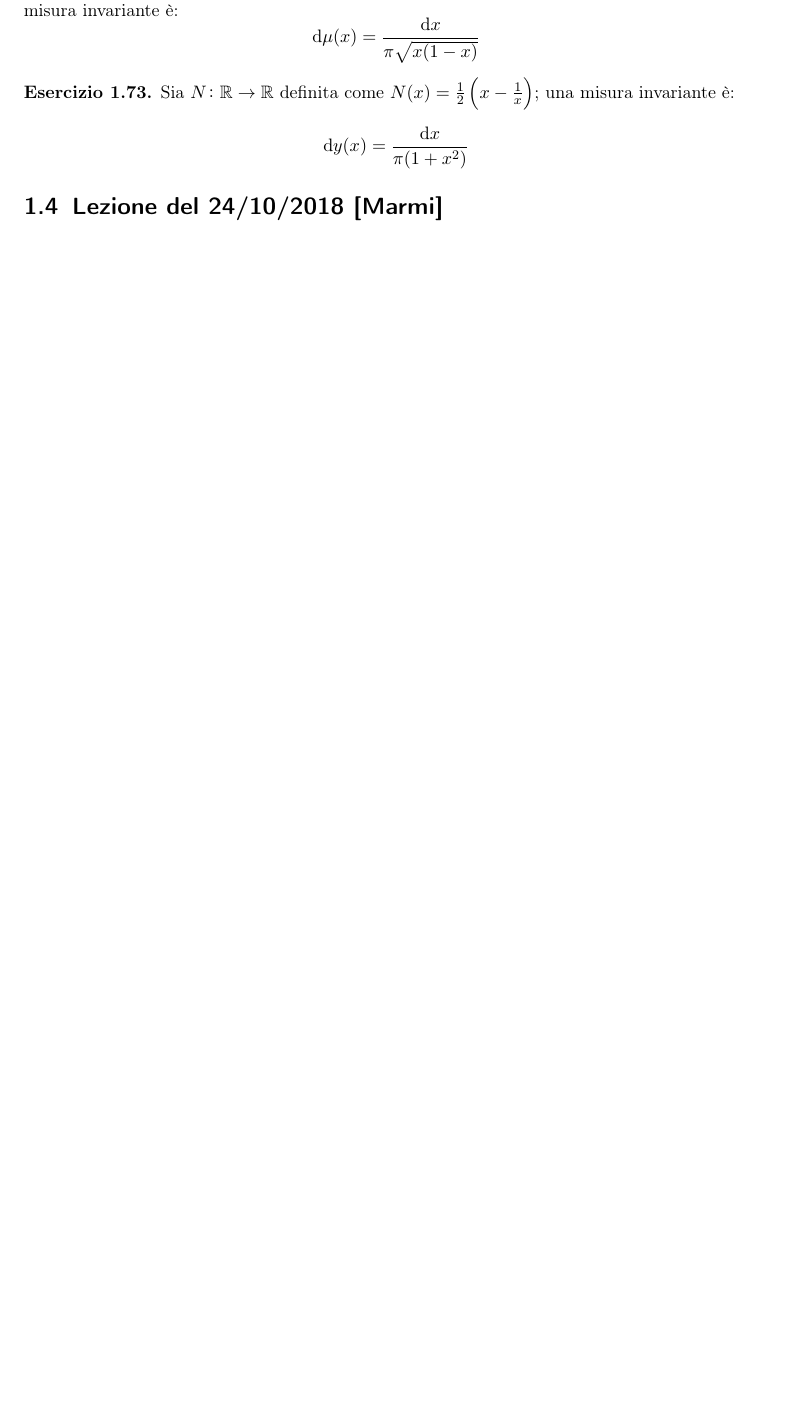
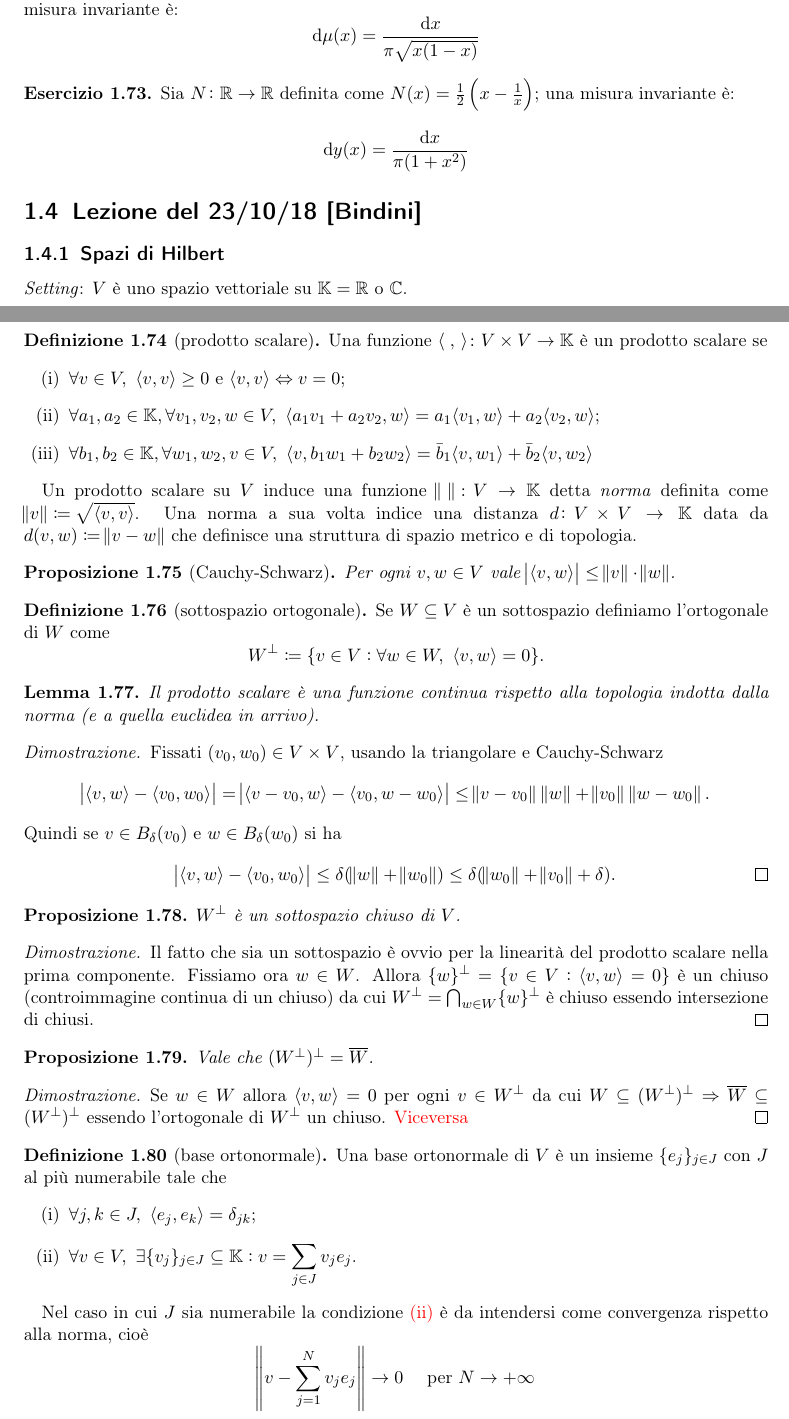
Before and after one commit to SciSNS-2017/Sistemi-Dinamici, a LaTeX book (main.tex, which reads Lezioni/lezione18-10-23.tex): part of page 16 of 22 before the commit and two parts of pages 16 and 17 of 23 after it, the two joined at a grey line, cut so that both start at the same text, the shorter picture padded with empty space. Compiled offline with pdfLaTeX.

Commit message:
Iniziata lezione Bindini

```diff
--- /dev/null
+++ b/Lezioni/lezione18-10-23.tex
@@ -0,0 +1,66 @@
+\section{Lezione del 23/10/18 [Bindini]}
+
+\subsection{Spazi di Hilbert}
+\emph{Setting}: $ V $ è uno spazio vettoriale su $ \K = \R \text{ o } \C $.
+
+\begin{definition}[prodotto scalare]
+    Una funzione $ {\langle \; , \, \rangle} \colon V \times V \to \K $ è un prodotto scalare se
+    \begin{enumerate}[label = (\roman*)]
+        \item $ \forall v \in V, \ {\langle v, v \rangle} \geq 0 $ e $ {\langle v, v \rangle} \iff v = 0 $;
+        \item $ \forall a_1, a_2 \in \K, \forall v_1, v_2, w \in V, \ {\langle a_1v_1 + a_2v_2, w \rangle} = a_1{\langle v_1, w\rangle} + a_2{\langle v_2, w\rangle} $;
+        \item $ \forall b_1, b_2 \in \K, \forall w_1, w_2, v \in V, \ {\langle v, b_1w_1 + b_2w_2 \rangle} = \bar{b}_1{\langle v, w_1\rangle} + \bar{b}_2{\langle v, w_2\rangle} $
+    \end{enumerate}
+\end{definition}
+
+Un prodotto scalare su $ V $ induce una funzione $ \norm{\;} \colon V \to \K  $ detta \emph{norma} definita come $ {\norm{v} \coloneqq \sqrt{{\langle v, v \rangle}}} $. Una norma a sua volta indice una distanza $ d \colon V \times V \to \K $ data da \linebreak $ d(v, w) \coloneqq \norm{v - w} $ che definisce una struttura di spazio metrico e di topologia.
+
+\begin{proposition}[Cauchy-Schwarz]
+    Per ogni $ v, w \in V $ vale $ \abs{{\langle v, w \rangle}} \leq \norm{v} \cdot \norm{w} $.
+\end{proposition}
+
+\begin{definition}[sottospazio ortogonale]
+    Se $ W \subseteq V $ è un sottospazio definiamo l'ortogonale di $ W $ come
+    \[
+        W^{\perp} \coloneqq \{v \in V : \forall w \in W, \ {\langle v, w \rangle} = 0\}.
+    \]
+\end{definition}
+
+\begin{lemma}
+    Il prodotto scalare è una funzione continua rispetto alla topologia indotta dalla norma (e a quella euclidea in arrivo).
+\end{lemma}
+\begin{proof}
+    Fissati $ (v_0, w_0) \in V \times V $, usando la triangolare e Cauchy-Schwarz
+    \[
+        \abs{{\langle v, w \rangle} - {\langle v_0, w_0 \rangle}} = \abs{{\langle v - v_0, w\rangle} - {\langle v_0, w - w_0 \rangle}} \leq \norm{v - v_0} \, \norm{w} + \norm{v_0} \, \norm{w - w_0}.
+    \]
+    Quindi se $ v \in B_\delta(v_0) $ e $ w \in B_\delta(w_0) $ si ha
+    \[
+        \abs{{\langle v, w \rangle} - {\langle v_0, w_0 \rangle}} \leq \delta(\norm{w} + \norm{w_0}) \leq \delta(\norm{w_0} + \norm{v_0} + \delta). \qedhere
+    \]
+\end{proof}
+
+\begin{proposition}
+    $ W^\perp $ è un sottospazio chiuso di $ V $.
+\end{proposition}
+\begin{proof}
+    Il fatto che sia un sottospazio è ovvio per la linearità del prodotto scalare nella prima componente. Fissiamo ora $ w \in W $. Allora $ \{w\}^\perp = \{v \in V : {\langle v, w \rangle} = 0\} $ è un chiuso (controimmagine continua di un chiuso) da cui $ W^\perp = \bigcap_{w \in W} \{w\}^\perp $ è chiuso essendo intersezione di chiusi.
+\end{proof}
+
+\begin{proposition}
+    Vale che $ (W^\perp)^\perp = \overline{W} $.
+\end{proposition}
+\begin{proof}
+    Se $ w \in W $ allora $ {\langle v, w \rangle} = 0 $ per ogni $ v \in W^\perp $ da cui $ W \subseteq (W^\perp)^\perp \Rightarrow \overline{W} \subseteq (W^\perp)^\perp $ essendo l'ortogonale di $ W^\perp $ un chiuso. \textcolor{red}{Viceversa}
+\end{proof}
+
+\begin{definition}[base ortonormale]
+    Una base ortonormale di $ V $ è un insieme $ \{e_j\}_{j \in J} $ con $ J $ al più numerabile tale che
+    \begin{enumerate}[label=(\roman*)]
+        \item $ \forall j, k \in J, \ {\langle e_j, e_k \rangle} = \delta_{jk} $;
+        \item\label{def:coin:base} $ \forall v \in V, \ \exists \{v_j\}_{j \in J} \subseteq \K : v = \displaystyle{\sum_{j \in J} v_j e_j} $.
+    \end{enumerate}
+\end{definition}
+
+Nel caso in cui $ J $ sia numerabile la condizione \ref{def:coin:base} è da intendersi come convergenza rispetto alla norma, cioè
+\[
+    \norm{v - \sum_{j = 1}^{N} v_j e_j} \to 0 \quad \text{ per } N \to +\infty
@@ -0,0 +80 @@
+        \item $ V $ è completo.
--- a/main.tex
+++ b/main.tex
@@ -20,6 +20,7 @@
 \theoremstyle{plain}
 \newtheorem{thm}[definition]{Teorema}
 \newtheorem{proposition}[definition]{Proposizione}
+\newtheorem{lemma}[definition]{Lemma}
 
 \newenvironment{solution}
 {\renewcommand\qedsymbol{}\begin{proof}[Soluzione]}
```
Also changed, not shown: Lezioni/lezione18-10-23.tex (39 more changed lines), main.tex (2 more changed lines).
